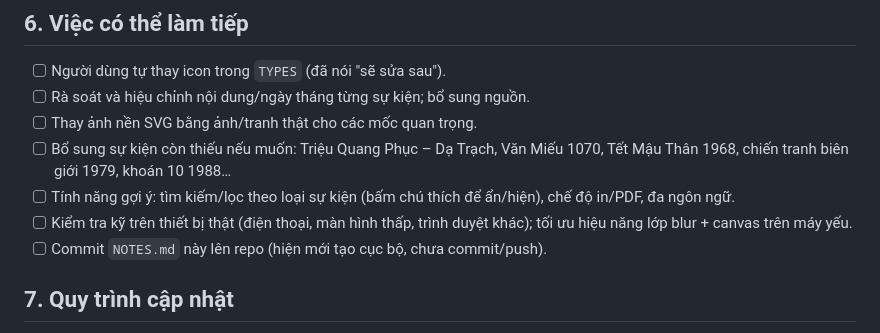
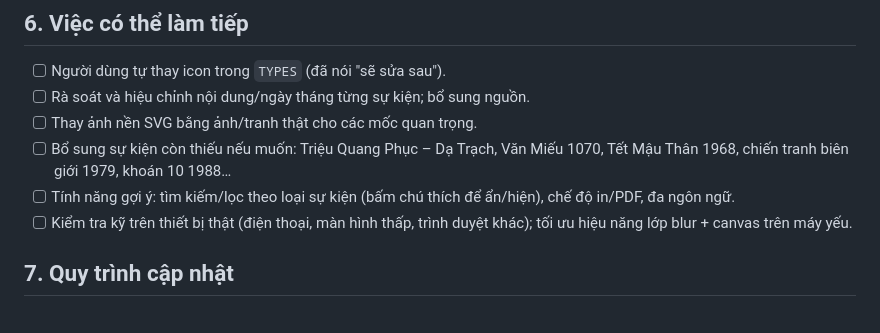
Before and after one commit to lkhungdev/tomtatlichsu, a Markdown page: NOTES.md, the part around the change. GitHub-like rendering.

Commit message:
NOTES.md: bỏ mục việc đã xong
Co-Authored-By: Claude Sonnet 5.5 <noreply@anthropic.com>

```diff
--- a/NOTES.md
+++ b/NOTES.md
@@ -79,7 +79,6 @@ Mỗi phần tử của `EVENTS`:
 - [ ] Bổ sung sự kiện còn thiếu nếu muốn: Triệu Quang Phục – Dạ Trạch, Văn Miếu 1070, Tết Mậu Thân 1968, chiến tranh biên giới 1979, khoán 10 1988…
 - [ ] Tính năng gợi ý: tìm kiếm/lọc theo loại sự kiện (bấm chú thích để ẩn/hiện), chế độ in/PDF, đa ngôn ngữ.
 - [ ] Kiểm tra kỹ trên thiết bị thật (điện thoại, màn hình thấp, trình duyệt khác); tối ưu hiệu năng lớp blur + canvas trên máy yếu.
-- [ ] Commit `NOTES.md` này lên repo (hiện mới tạo cục bộ, chưa commit/push).
 
 ## 7. Quy trình cập nhật
 1. Sửa `data.js` / `style.css` / `app.js`…
```
